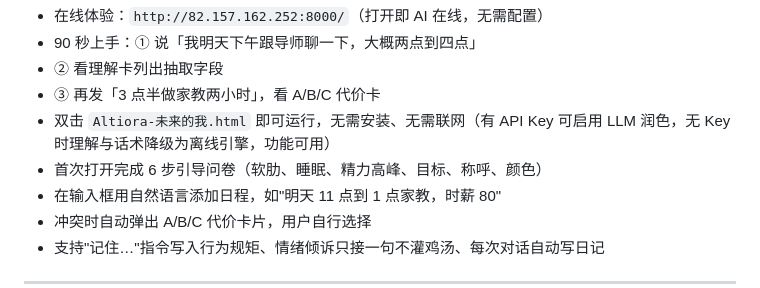
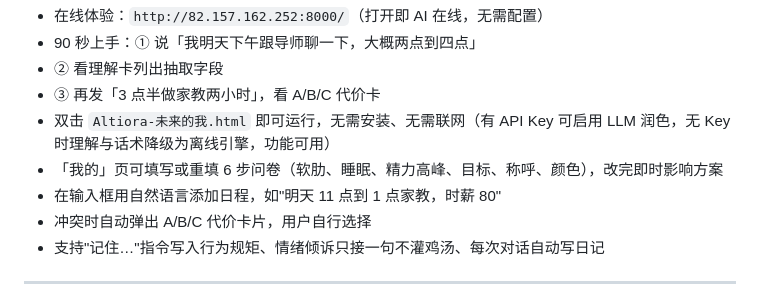
Before and after one commit to kinglucky1234/Altiora.luck, a Markdown page: Altiora-作品介绍文档.md, the part around the change. Drawn GitHub-style.

Commit message:
docs: 问卷入口表述与实现对齐

```diff
--- a/Altiora-作品介绍文档.md
+++ b/Altiora-作品介绍文档.md
@@ -12,7 +12,7 @@
 - ② 看理解卡列出抽取字段
 - ③ 再发「3 点半做家教两小时」，看 A/B/C 代价卡
 - 双击 `Altiora-未来的我.html` 即可运行，无需安装、无需联网（有 API Key 可启用 LLM 润色，无 Key 时理解与话术降级为离线引擎，功能可用）
-- 首次打开完成 6 步引导问卷（软肋、睡眠、精力高峰、目标、称呼、颜色）
+- 「我的」页可填写或重填 6 步问卷（软肋、睡眠、精力高峰、目标、称呼、颜色），改完即时影响方案
 - 在输入框用自然语言添加日程，如"明天 11 点到 1 点家教，时薪 80"
 - 冲突时自动弹出 A/B/C 代价卡片，用户自行选择
 - 支持"记住…"指令写入行为规矩、情绪倾诉只接一句不灌鸡汤、每次对话自动写日记
```
